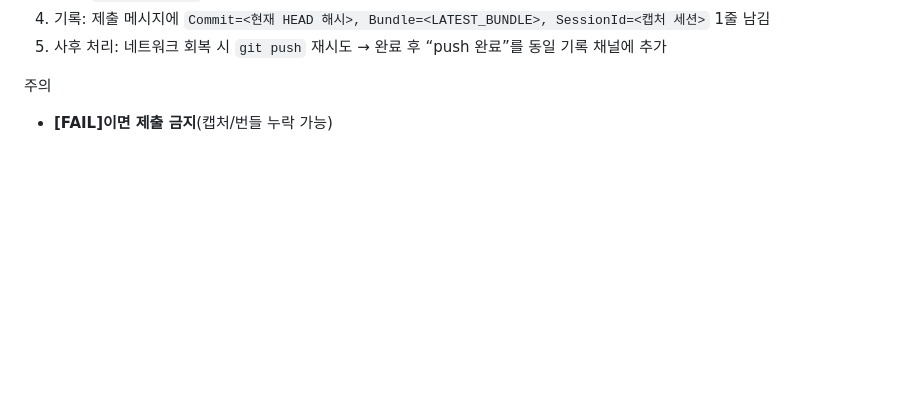
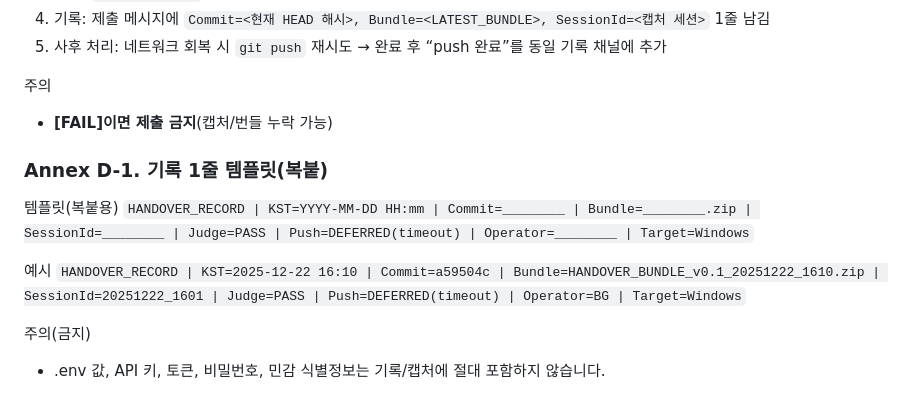
Before and after one commit to JikwangHan/MES-Project, a Markdown page: docs/ops/OPS_RUNBOOK_SOP_v0.1.md, the part around the change. Rendered like a GitHub page; blank space fills up the shorter version.

Commit message:
문서: Annex D-1 기록 1줄 템플릿 표준화
네트워크 불안정 예외 절차에 복붙용 기록 템플릿을 추가했습니다.

패키지 SOP에도 동일하게 반영하고 QUICK 요약에 안내 문구를 넣었습니다.

```diff
--- a/docs/ops/OPS_RUNBOOK_SOP_v0.1.md
+++ b/docs/ops/OPS_RUNBOOK_SOP_v0.1.md
@@ -228,3 +228,13 @@ pwsh -NoProfile -ExecutionPolicy Bypass -File .\tools\release-gate.ps1 -ApplyTag
 
 주의
 - **[FAIL]이면 제출 금지**(캡처/번들 누락 가능)
+
+### Annex D-1. 기록 1줄 템플릿(복붙)
+템플릿(복붙용)
+`HANDOVER_RECORD | KST=YYYY-MM-DD HH:mm | Commit=________ | Bundle=________.zip | SessionId=________ | Judge=PASS | Push=DEFERRED(timeout) | Operator=________ | Target=Windows`
+
+예시
+`HANDOVER_RECORD | KST=2025-12-22 16:10 | Commit=a59504c | Bundle=HANDOVER_BUNDLE_v0.1_20251222_1610.zip | SessionId=20251222_1601 | Judge=PASS | Push=DEFERRED(timeout) | Operator=BG | Target=Windows`
+
+주의(금지)
+- .env 값, API 키, 토큰, 비밀번호, 민감 식별정보는 기록/캡처에 절대 포함하지 않습니다.
```
Also changed, not shown: ops_package/03_docs/QUICK_1PAGE.md (+1 -0 lines), ops_package/03_docs/SOP_v0.1.md (+10 -0 lines).
